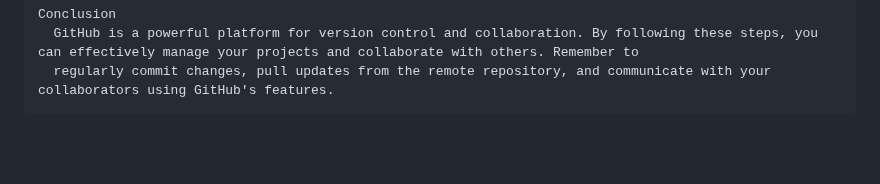
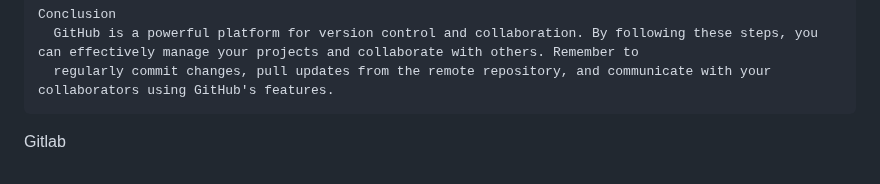
Before and after one commit to ShoomanKhatri/Github-Practice-Pro, a Markdown page: README.md, the part around the change. Rendered like a GitHub page; blank space fills up the shorter version.

Commit message:
Update README.md
Co-Authored-By: indra-kc <159883430+indra-kc@users.noreply.github.com>

````diff
--- a/README.md
+++ b/README.md
@@ -118,3 +118,5 @@ Conclusion
   GitHub is a powerful platform for version control and collaboration. By following these steps, you can effectively manage your projects and collaborate with others. Remember to
   regularly commit changes, pull updates from the remote repository, and communicate with your collaborators using GitHub's features.
 ```
+
+Gitlab
````
